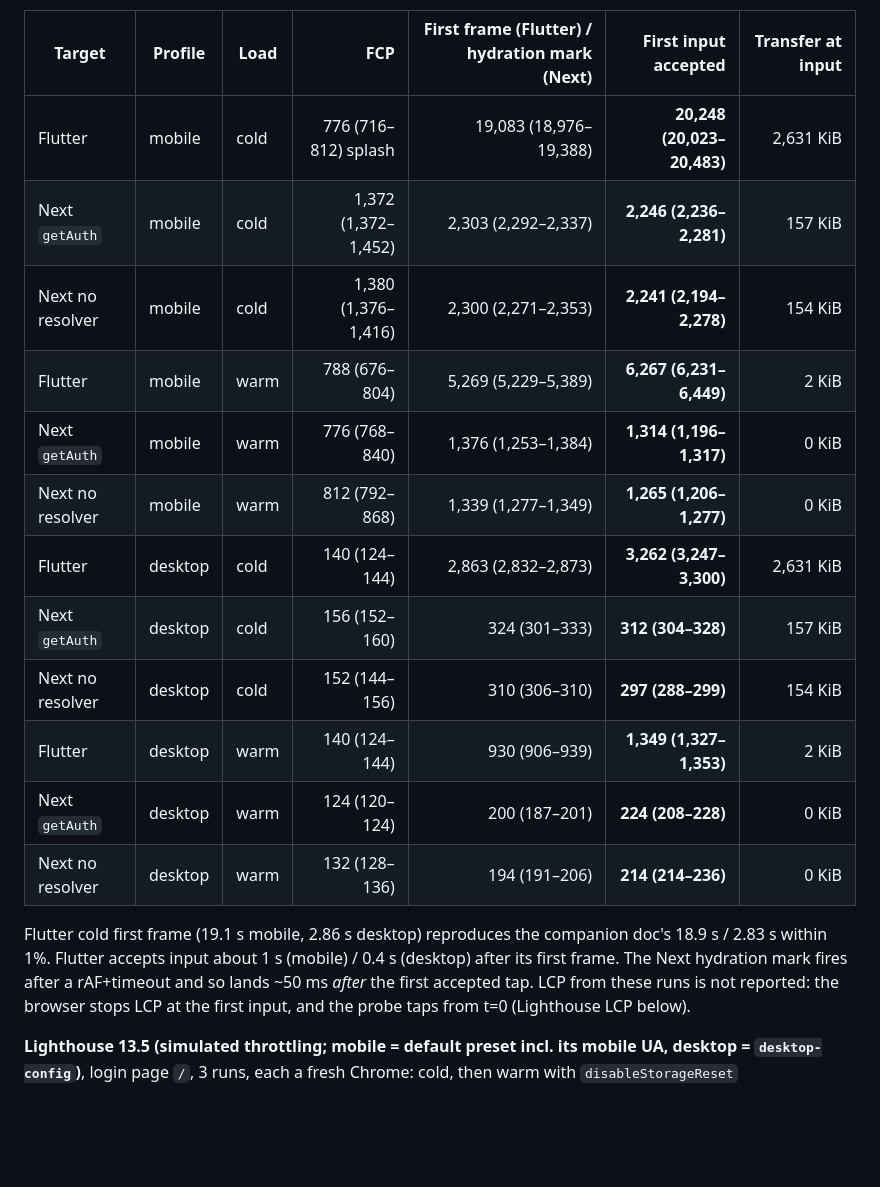
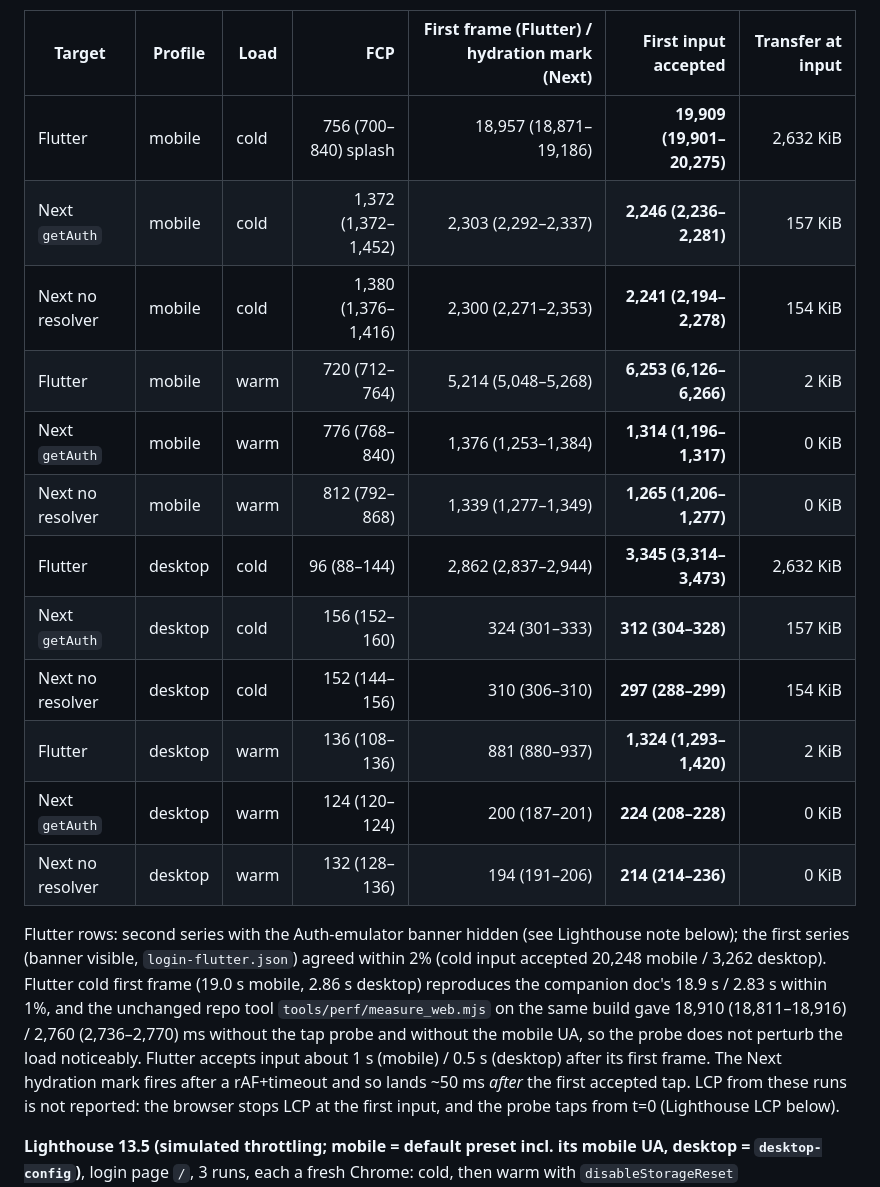
Before and after one commit to ky20060914yk-rgb/kyoto-hub, a Markdown page: docs/analysis/2026-10-04-nextjs-spike-results.md, the part around one of its changes. GitHub-like rendering; blank space fills up the shorter version.

```diff
--- a/docs/analysis/2026-10-04-nextjs-spike-results.md
+++ b/docs/analysis/2026-10-04-nextjs-spike-results.md
@@ -473,21 +473,25 @@ painted, not yet hydrated). Note that before hydration the Next page's native `<
 
 | Target | Profile | Load | FCP | First frame (Flutter) / hydration mark (Next) | **First input accepted** | Transfer at input |
 |---|---|---|---:|---:|---:|---:|
-| Flutter | mobile | cold | 776 (716–812) splash | 19,083 (18,976–19,388) | **20,248 (20,023–20,483)** | 2,631 KiB |
+| Flutter | mobile | cold | 756 (700–840) splash | 18,957 (18,871–19,186) | **19,909 (19,901–20,275)** | 2,632 KiB |
 | Next `getAuth` | mobile | cold | 1,372 (1,372–1,452) | 2,303 (2,292–2,337) | **2,246 (2,236–2,281)** | 157 KiB |
 | Next no resolver | mobile | cold | 1,380 (1,376–1,416) | 2,300 (2,271–2,353) | **2,241 (2,194–2,278)** | 154 KiB |
-| Flutter | mobile | warm | 788 (676–804) | 5,269 (5,229–5,389) | **6,267 (6,231–6,449)** | 2 KiB |
+| Flutter | mobile | warm | 720 (712–764) | 5,214 (5,048–5,268) | **6,253 (6,126–6,266)** | 2 KiB |
 | Next `getAuth` | mobile | warm | 776 (768–840) | 1,376 (1,253–1,384) | **1,314 (1,196–1,317)** | 0 KiB |
 | Next no resolver | mobile | warm | 812 (792–868) | 1,339 (1,277–1,349) | **1,265 (1,206–1,277)** | 0 KiB |
-| Flutter | desktop | cold | 140 (124–144) | 2,863 (2,832–2,873) | **3,262 (3,247–3,300)** | 2,631 KiB |
+| Flutter | desktop | cold | 96 (88–144) | 2,862 (2,837–2,944) | **3,345 (3,314–3,473)** | 2,632 KiB |
 | Next `getAuth` | desktop | cold | 156 (152–160) | 324 (301–333) | **312 (304–328)** | 157 KiB |
 | Next no resolver | desktop | cold | 152 (144–156) | 310 (306–310) | **297 (288–299)** | 154 KiB |
-| Flutter | desktop | warm | 140 (124–144) | 930 (906–939) | **1,349 (1,327–1,353)** | 2 KiB |
+| Flutter | desktop | warm | 136 (108–136) | 881 (880–937) | **1,324 (1,293–1,420)** | 2 KiB |
 | Next `getAuth` | desktop | warm | 124 (120–124) | 200 (187–201) | **224 (208–228)** | 0 KiB |
 | Next no resolver | desktop | warm | 132 (128–136) | 194 (191–206) | **214 (214–236)** | 0 KiB |
 
-Flutter cold first frame (19.1 s mobile, 2.86 s desktop) reproduces the companion doc's 18.9 s / 2.83 s within 1%.
-Flutter accepts input about 1 s (mobile) / 0.4 s (desktop) after its first frame. The Next hydration mark fires after a
+Flutter rows: second series with the Auth-emulator banner hidden (see Lighthouse note below); the first series (banner
+visible, `login-flutter.json`) agreed within 2% (cold input accepted 20,248 mobile / 3,262 desktop). Flutter cold first
+frame (19.0 s mobile, 2.86 s desktop) reproduces the companion doc's 18.9 s / 2.83 s within 1%, and the unchanged repo
+tool `tools/perf/measure_web.mjs` on the same build gave 18,910 (18,811–18,916) / 2,760 (2,736–2,770) ms without the tap
+probe and without the mobile UA, so the probe does not perturb the load noticeably. Flutter accepts input about 1 s
+(mobile) / 0.5 s (desktop) after its first frame. The Next hydration mark fires after a
 rAF+timeout and so lands ~50 ms *after* the first accepted tap. LCP from these runs is not reported: the browser stops
 LCP at the first input, and the probe taps from t=0 (Lighthouse LCP below).
 
```
Also changed, not shown: other parts of docs/analysis/2026-10-04-nextjs-spike-results.md (+11 -9 lines).
